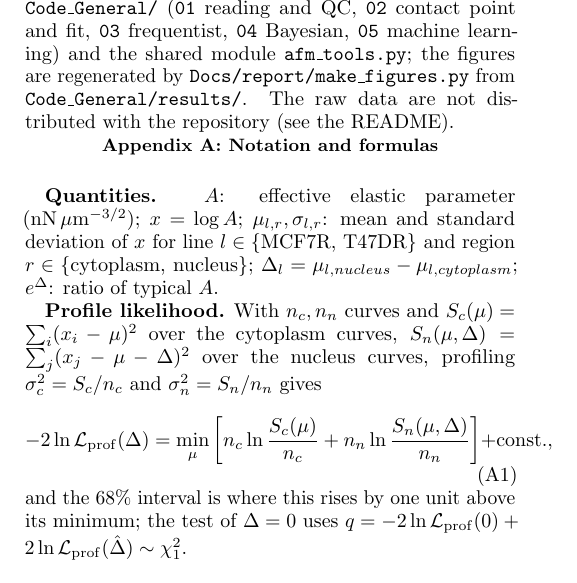
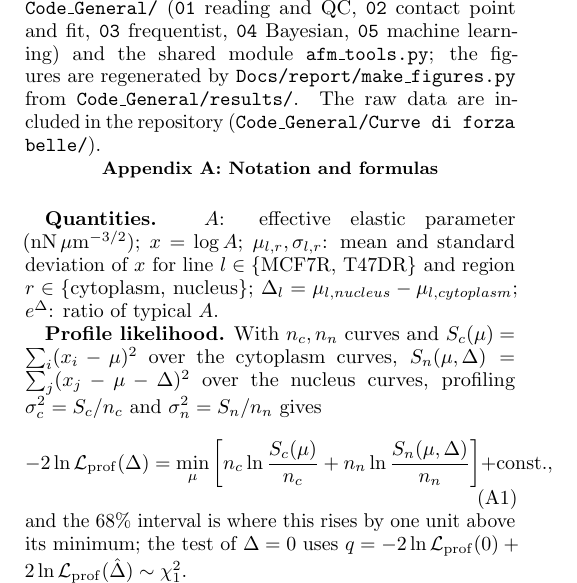
Before and after one commit to gmoretti03/AFM, a LaTeX paper (Docs/report/main.tex): part of one column of page 4 of 5, cut so that both start at the same text. Compiled offline with pdfLaTeX.

Commit message:
Track raw JPK force curves (78 MB) and update docs accordingly
Co-Authored-By: Claude Sonnet 5.5 <noreply@anthropic.com>

```diff
--- a/Docs/report/main.tex
+++ b/Docs/report/main.tex
@@ -185,7 +185,7 @@ The main limits are:
 \section{Code}\label{sec:code}
 All results are produced by five notebooks in \texttt{Code\_General/} (\texttt{01} reading and QC, \texttt{02} contact point and fit, \texttt{03} frequentist, \texttt{04} Bayesian,
 \texttt{05} machine learning) and the shared module \texttt{afm\_tools.py}; the figures are regenerated by \texttt{Docs/report/make\_figures.py} from \texttt{Code\_General/results/}.
-The raw data are not distributed with the repository (see the README).
+The raw data are included in the repository (\texttt{Code\_General/Curve di forza belle/}).
 
 \appendix
 \section{Notation and formulas}\label{app:notation}
```
Also changed, not shown: CLAUDE.md (+1 -1 lines), Docs/report/main.pdf, README.md, 1 other file.
